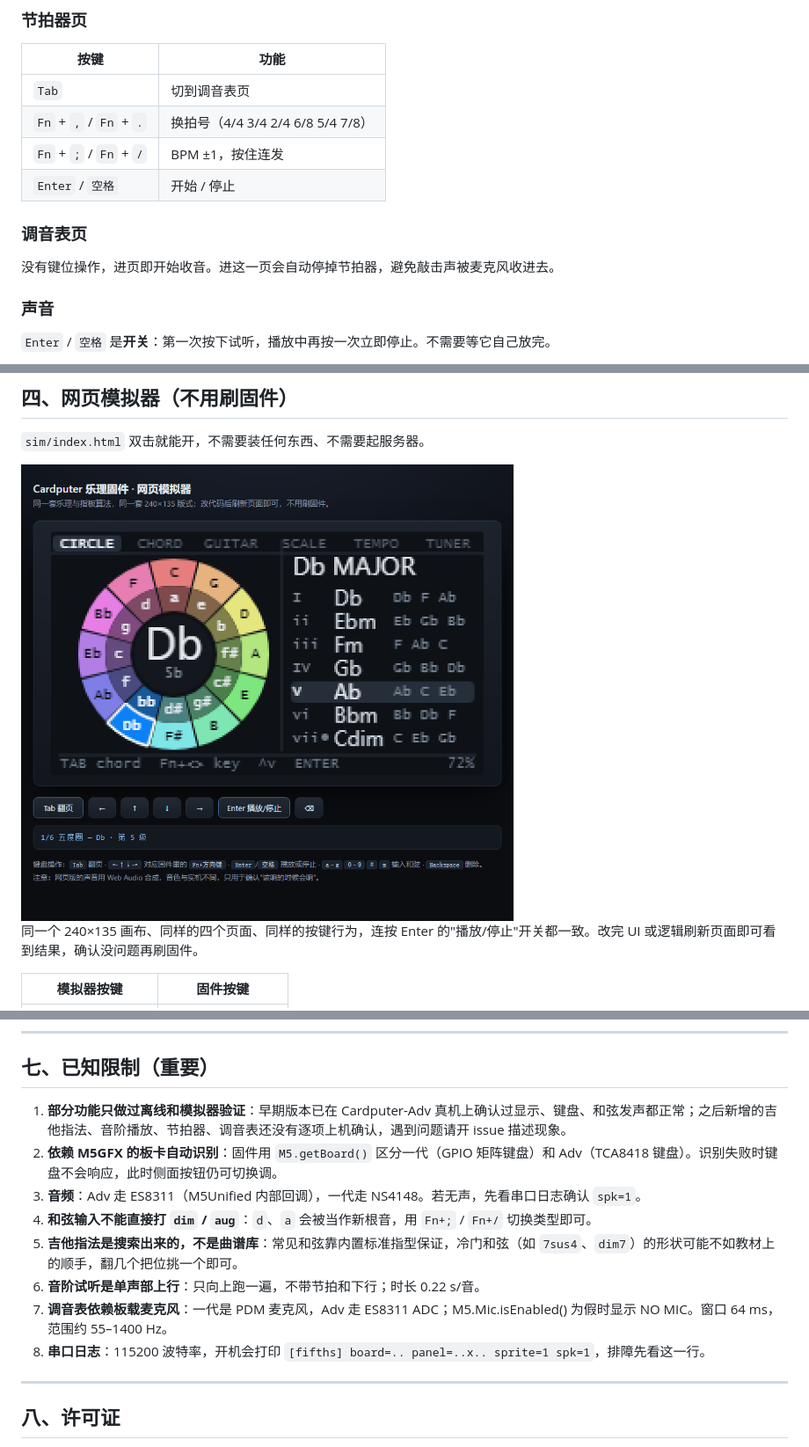
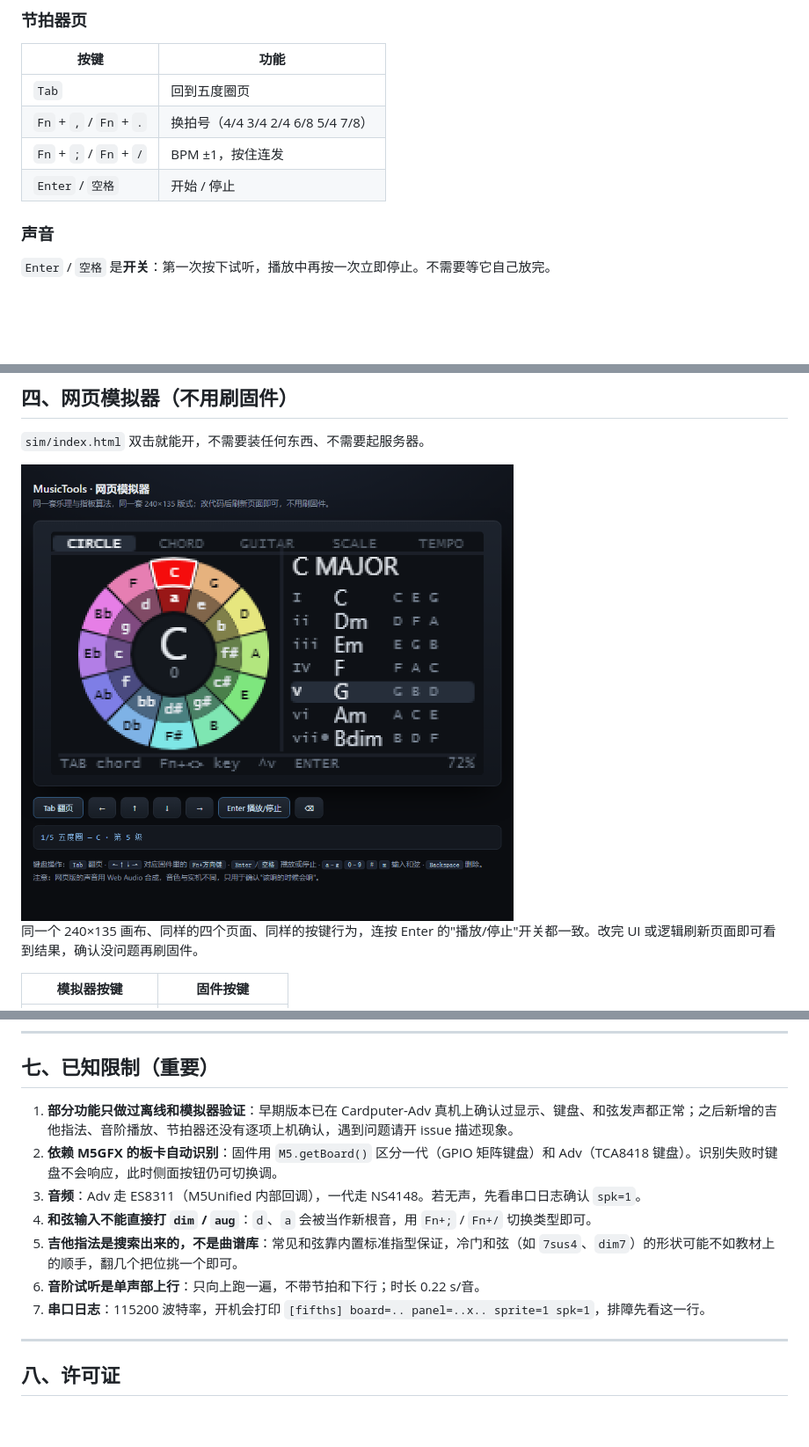
Before and after one commit to saxon267/MusicTools, a Markdown page: README.md, 3 parts joined by grey strips. Shown at 88% size. Drawn GitHub-style; pictures changed too: docs/sim-p0.png; blank space fills up the shorter version.

```diff
--- a/README.md
+++ b/README.md
@@ -126,14 +123,10 @@ M5Burner → 选择设备 → **Custom** / 本地固件 → 选 bin → 烧录
 
 | 按键 | 功能 |
 |---|---|
-| `Tab` | 切到调音表页 |
+| `Tab` | 回到五度圈页 |
 | `Fn` + `,` / `Fn` + `.` | 换拍号（4/4 3/4 2/4 6/8 5/4 7/8） |
 | `Fn` + `;` / `Fn` + `/` | BPM ±1，按住连发 |
 | `Enter` / `空格` | 开始 / 停止 |
-
-### 调音表页
-
-没有键位操作，进页即开始收音。进这一页会自动停掉节拍器，避免敲击声被麦克风收进去。
 
 ### 声音
 
@@ -284,14 +276,13 @@ pio run -t upload      # 直接烧写
 
 ## 七、已知限制（重要）
 
-1. **部分功能只做过离线和模拟器验证**：早期版本已在 Cardputer-Adv 真机上确认过显示、键盘、和弦发声都正常；之后新增的吉他指法、音阶播放、节拍器、调音表还没有逐项上机确认，遇到问题请开 issue 描述现象。
+1. **部分功能只做过离线和模拟器验证**：早期版本已在 Cardputer-Adv 真机上确认过显示、键盘、和弦发声都正常；之后新增的吉他指法、音阶播放、节拍器还没有逐项上机确认，遇到问题请开 issue 描述现象。
 2. **依赖 M5GFX 的板卡自动识别**：固件用 `M5.getBoard()` 区分一代（GPIO 矩阵键盘）和 Adv（TCA8418 键盘）。识别失败时键盘不会响应，此时侧面按钮仍可切换调。
 3. **音频**：Adv 走 ES8311（M5Unified 内部回调），一代走 NS4148。若无声，先看串口日志确认 `spk=1`。
 4. **和弦输入不能直接打 `dim` / `aug`**：`d`、`a` 会被当作新根音，用 `Fn+;` / `Fn+/` 切换类型即可。
 5. **吉他指法是搜索出来的，不是曲谱库**：常见和弦靠内置标准指型保证，冷门和弦（如 `7sus4`、`dim7`）的形状可能不如教材上的顺手，翻几个把位挑一个即可。
 6. **音阶试听是单声部上行**：只向上跑一遍，不带节拍和下行；时长 0.22 s/音。
-7. **调音表依赖板载麦克风**：一代是 PDM 麦克风，Adv 走 ES8311 ADC；M5.Mic.isEnabled() 为假时显示 NO MIC。窗口 64 ms，范围约 55–1400 Hz。
-8. **串口日志**：115200 波特率，开机会打印 `[fifths] board=.. panel=..x.. sprite=1 spk=1`，排障先看这一行。
+7. **串口日志**：115200 波特率，开机会打印 `[fifths] board=.. panel=..x.. sprite=1 spk=1`，排障先看这一行。
 
 ---
 
```
Also changed, not shown: other parts of README.md (+2 -6 lines), docs/sim-p4.png, 9 other files.
